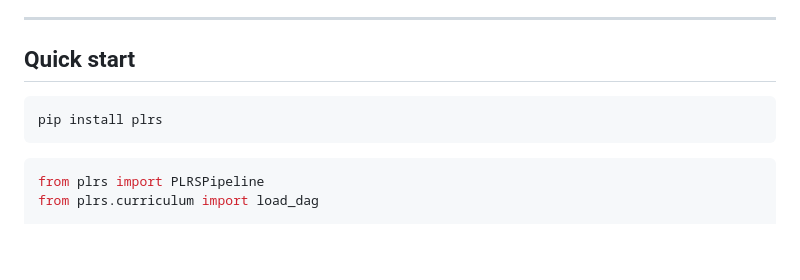
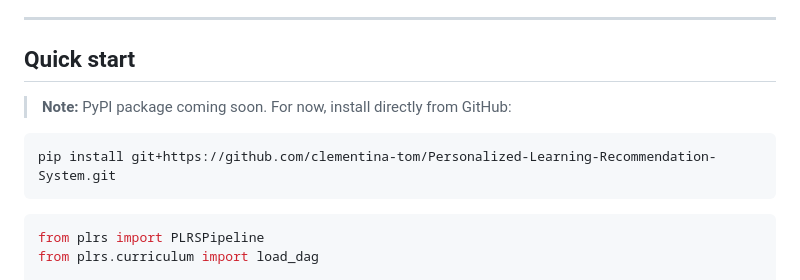
Before and after one commit to clementina-tom/Personalized-Learning-Recommendation-System, a Markdown page: README.md, the part around one of its changes. Rendered like a GitHub page; blank space fills up the shorter version.

Commit message:
Change installation command to GitHub repository
Updated installation instructions to use GitHub link.

````diff
--- a/README.md
+++ b/README.md
@@ -60,8 +59,10 @@ Student History → SAKTWithDecay → Mastery Vector
 
 ## Quick start
 
+> **Note:** PyPI package coming soon. For now, install directly from GitHub:
+
 ```bash
-pip install plrs
+pip install git+https://github.com/clementina-tom/Personalized-Learning-Recommendation-System.git
 ```
 
 ```python
````
Also changed, not shown: other parts of README.md (+0 -1 lines).
